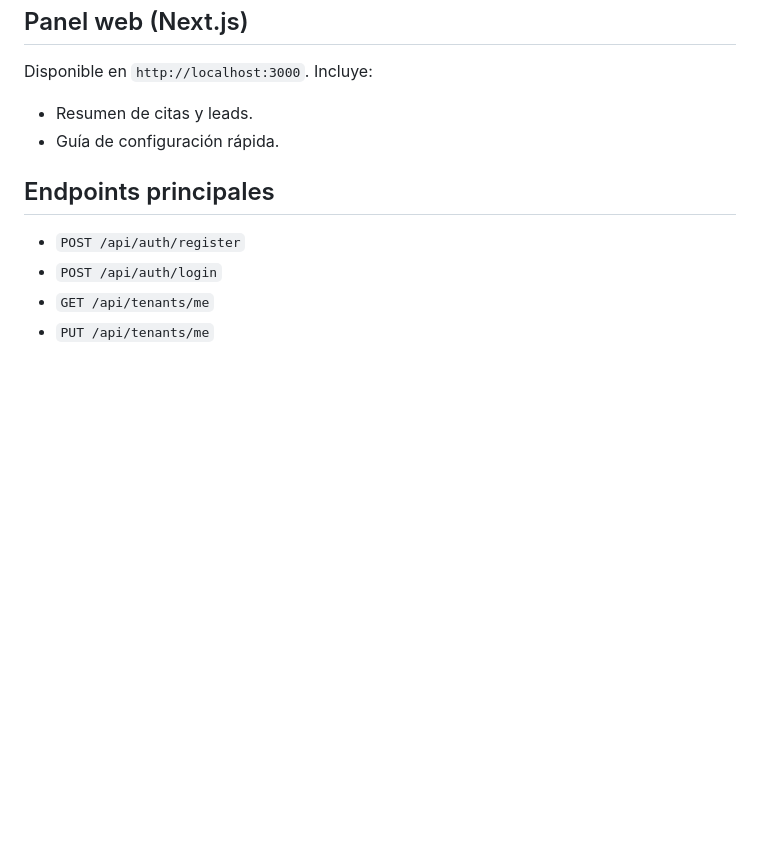
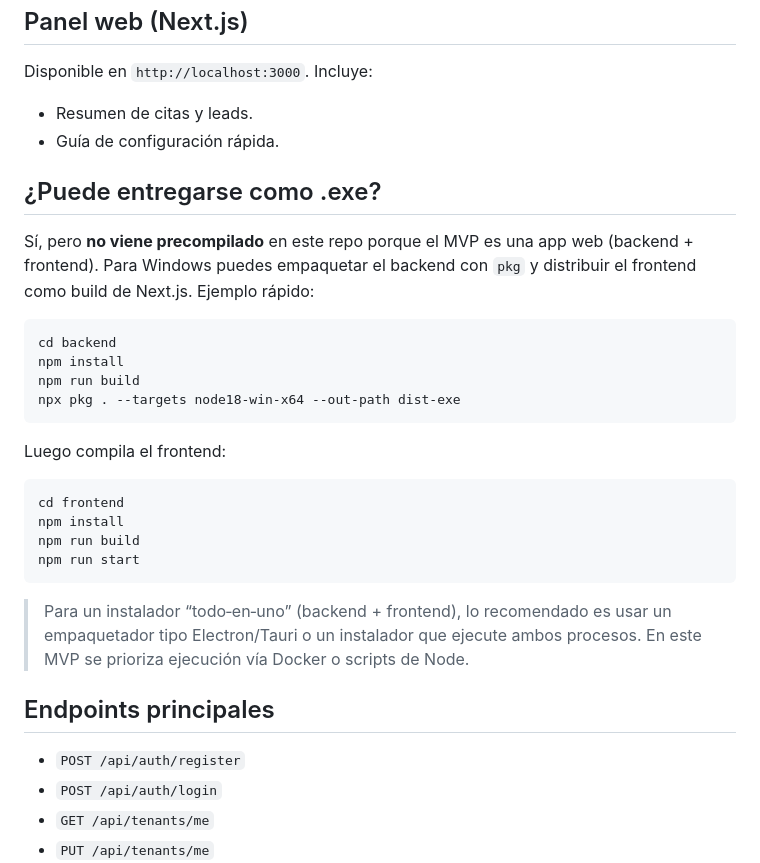
Before and after one commit to ybnnog9/ppppppeeeeeeeeeeeeeeeeeeeeeee, a Markdown page: README.md, the part around the change. Rendered like a GitHub page; blank space fills up the shorter version.

Commit message:
Document Windows exe packaging option

````diff
--- a/README.md
+++ b/README.md
@@ -90,6 +90,27 @@ Disponible en `http://localhost:3000`. Incluye:
 - Resumen de citas y leads.
 - Guía de configuración rápida.
 
+## ¿Puede entregarse como .exe?
+Sí, pero **no viene precompilado** en este repo porque el MVP es una app web (backend + frontend). Para Windows puedes empaquetar el backend con `pkg` y distribuir el frontend como build de Next.js. Ejemplo rápido:
+
+```bash
+cd backend
+npm install
+npm run build
+npx pkg . --targets node18-win-x64 --out-path dist-exe
+```
+
+Luego compila el frontend:
+
+```bash
+cd frontend
+npm install
+npm run build
+npm run start
+```
+
+> Para un instalador “todo‑en‑uno” (backend + frontend), lo recomendado es usar un empaquetador tipo Electron/Tauri o un instalador que ejecute ambos procesos. En este MVP se prioriza ejecución vía Docker o scripts de Node.
+
 ## Endpoints principales
 - `POST /api/auth/register`
 - `POST /api/auth/login`
````
